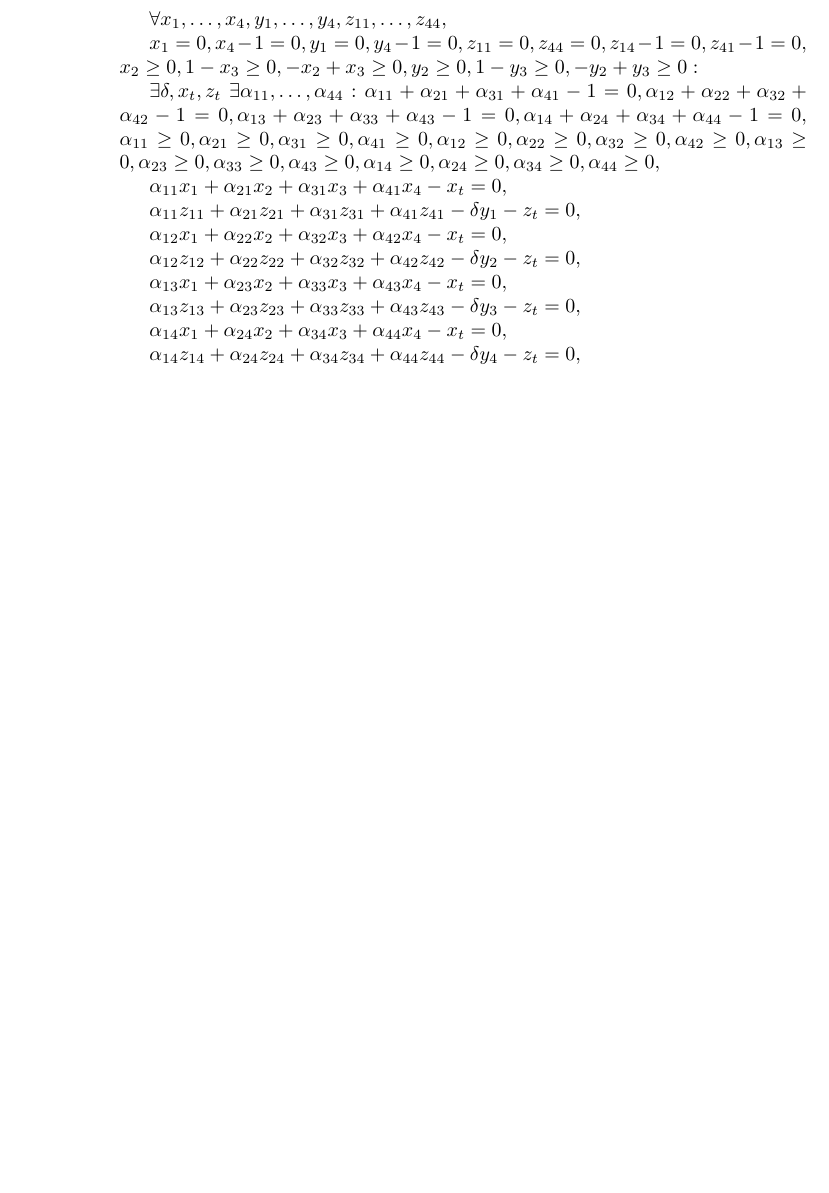
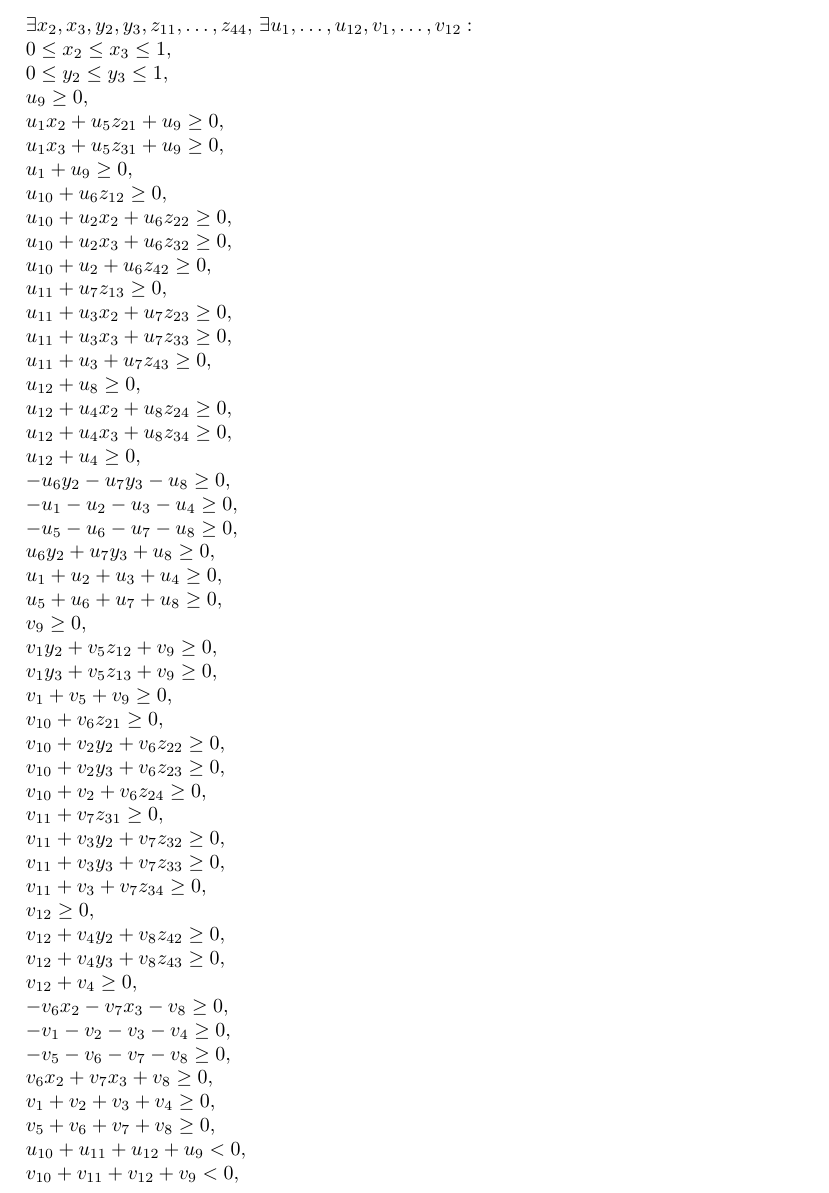
Before and after one commit to danielvarga/convex-intersecting, a LaTeX document (combined_duals.tex): part of the page, cut at the place of the change, the shorter picture padded with empty space. Compiled offline with pdfLaTeX.

```diff
--- a/combined_duals.tex
+++ b/combined_duals.tex
@@ -2,28 +3,102 @@
 \begin{document}
-$\forall x_1,\dots, x_4, y_1,\dots,y_4, z_{11},\dots,z_{44},$
 
-$x_{1} = 0, x_{4} - 1 = 0, y_{1} = 0, y_{4} - 1 = 0, z_{11} = 0, z_{44} = 0, z_{14} - 1 = 0, z_{41} - 1 = 0,$
-$x_{2} \geq 0, 1 - x_{3} \geq 0, - x_{2} + x_{3} \geq 0, y_{2} \geq 0, 1 - y_{3} \geq 0, - y_{2} + y_{3} \geq 0:$
+$\exists x_2, x_3, y_2, y_3, z_{11},\dots,z_{44},$
+$\exists u_1,\dots, u_{12}, v_1,\dots,v_{12}:$
 
-$\exists \delta, x_t, z_t$
-$\exists \alpha_{11},\dots,\alpha_{44}:$
-$\alpha_{11} + \alpha_{21} + \alpha_{31} + \alpha_{41} - 1 = 0, \alpha_{12} + \alpha_{22} + \alpha_{32} + \alpha_{42} - 1 = 0, \alpha_{13} + \alpha_{23} + \alpha_{33} + \alpha_{43} - 1 = 0, \alpha_{14} + \alpha_{24} + \alpha_{34} + \alpha_{44} - 1 = 0,$
-$\alpha_{11} \geq 0, \alpha_{21} \geq 0, \alpha_{31} \geq 0, \alpha_{41} \geq 0, \alpha_{12} \geq 0, \alpha_{22} \geq 0, \alpha_{32} \geq 0, \alpha_{42} \geq 0, \alpha_{13} \geq 0, \alpha_{23} \geq 0, \alpha_{33} \geq 0, \alpha_{43} \geq 0, \alpha_{14} \geq 0, \alpha_{24} \geq 0, \alpha_{34} \geq 0, \alpha_{44} \geq 0,$
+$0 \leq x_2 \leq x_3 \leq 1,$
 
-$\alpha_{11} x_{1} + \alpha_{21} x_{2} + \alpha_{31} x_{3} + \alpha_{41} x_{4} - x_{t} = 0,$
+$0 \leq y_2 \leq y_3 \leq 1,$
 
-$\alpha_{11} z_{11} + \alpha_{21} z_{21} + \alpha_{31} z_{31} + \alpha_{41} z_{41} - \delta y_{1} - z_{t} = 0,$
+$u_{9} \geq 0,$
 
-$\alpha_{12} x_{1} + \alpha_{22} x_{2} + \alpha_{32} x_{3} + \alpha_{42} x_{4} - x_{t} = 0,$
+$u_{1} x_{2} + u_{5} z_{21} + u_{9} \geq 0,$
 
-$\alpha_{12} z_{12} + \alpha_{22} z_{22} + \alpha_{32} z_{32} + \alpha_{42} z_{42} - \delta y_{2} - z_{t} = 0,$
+$u_{1} x_{3} + u_{5} z_{31} + u_{9} \geq 0,$
 
-$\alpha_{13} x_{1} + \alpha_{23} x_{2} + \alpha_{33} x_{3} + \alpha_{43} x_{4} - x_{t} = 0,$
+$u_{1} + u_{9} \geq 0,$
 
-$\alpha_{13} z_{13} + \alpha_{23} z_{23} + \alpha_{33} z_{33} + \alpha_{43} z_{43} - \delta y_{3} - z_{t} = 0,$
+$u_{10} + u_{6} z_{12} \geq 0,$
 
-$\alpha_{14} x_{1} + \alpha_{24} x_{2} + \alpha_{34} x_{3} + \alpha_{44} x_{4} - x_{t} = 0,$
+$u_{10} + u_{2} x_{2} + u_{6} z_{22} \geq 0,$
 
-$\alpha_{14} z_{14} + \alpha_{24} z_{24} + \alpha_{34} z_{34} + \alpha_{44} z_{44} - \delta y_{4} - z_{t} = 0,$
+$u_{10} + u_{2} x_{3} + u_{6} z_{32} \geq 0,$
+
+$u_{10} + u_{2} + u_{6} z_{42} \geq 0,$
+
+$u_{11} + u_{7} z_{13} \geq 0,$
+
+$u_{11} + u_{3} x_{2} + u_{7} z_{23} \geq 0,$
+
+$u_{11} + u_{3} x_{3} + u_{7} z_{33} \geq 0,$
+
+$u_{11} + u_{3} + u_{7} z_{43} \geq 0,$
+
+$u_{12} + u_{8} \geq 0,$
+
+$u_{12} + u_{4} x_{2} + u_{8} z_{24} \geq 0,$
+
+$u_{12} + u_{4} x_{3} + u_{8} z_{34} \geq 0,$
+
+$u_{12} + u_{4} \geq 0,$
+
+$- u_{6} y_{2} - u_{7} y_{3} - u_{8} \geq 0,$
+
+$- u_{1} - u_{2} - u_{3} - u_{4} \geq 0,$
+
+$- u_{5} - u_{6} - u_{7} - u_{8} \geq 0,$
+
+$u_{6} y_{2} + u_{7} y_{3} + u_{8} \geq 0,$
+
+$u_{1} + u_{2} + u_{3} + u_{4} \geq 0,$
+
+$u_{5} + u_{6} + u_{7} + u_{8} \geq 0,$
+
+$v_{9} \geq 0,$
+
+$v_{1} y_{2} + v_{5} z_{12} + v_{9} \geq 0,$
+
+$v_{1} y_{3} + v_{5} z_{13} + v_{9} \geq 0,$
+
+$v_{1} + v_{5} + v_{9} \geq 0,$
+
+$v_{10} + v_{6} z_{21} \geq 0,$
+
+$v_{10} + v_{2} y_{2} + v_{6} z_{22} \geq 0,$
+
+$v_{10} + v_{2} y_{3} + v_{6} z_{23} \geq 0,$
+
+$v_{10} + v_{2} + v_{6} z_{24} \geq 0,$
+
+$v_{11} + v_{7} z_{31} \geq 0,$
+
+$v_{11} + v_{3} y_{2} + v_{7} z_{32} \geq 0,$
+
+$v_{11} + v_{3} y_{3} + v_{7} z_{33} \geq 0,$
+
+$v_{11} + v_{3} + v_{7} z_{34} \geq 0,$
+
+$v_{12} \geq 0,$
+
+$v_{12} + v_{4} y_{2} + v_{8} z_{42} \geq 0,$
+
+$v_{12} + v_{4} y_{3} + v_{8} z_{43} \geq 0,$
+
+$v_{12} + v_{4} \geq 0,$
+
+$- v_{6} x_{2} - v_{7} x_{3} - v_{8} \geq 0,$
+
+$- v_{1} - v_{2} - v_{3} - v_{4} \geq 0,$
+
+$- v_{5} - v_{6} - v_{7} - v_{8} \geq 0,$
+
+$v_{6} x_{2} + v_{7} x_{3} + v_{8} \geq 0,$
+
+$v_{1} + v_{2} + v_{3} + v_{4} \geq 0,$
+
+$v_{5} + v_{6} + v_{7} + v_{8} \geq 0,$
+
+$u_{10} + u_{11} + u_{12} + u_{9} < 0,$
+
+$v_{10} + v_{11} + v_{12} + v_{9} < 0,$
 
 \end{document}
```
Also changed, not shown: combined_duals.pdf, combined_duals.tex (1 more changed lines), 1 other file.
